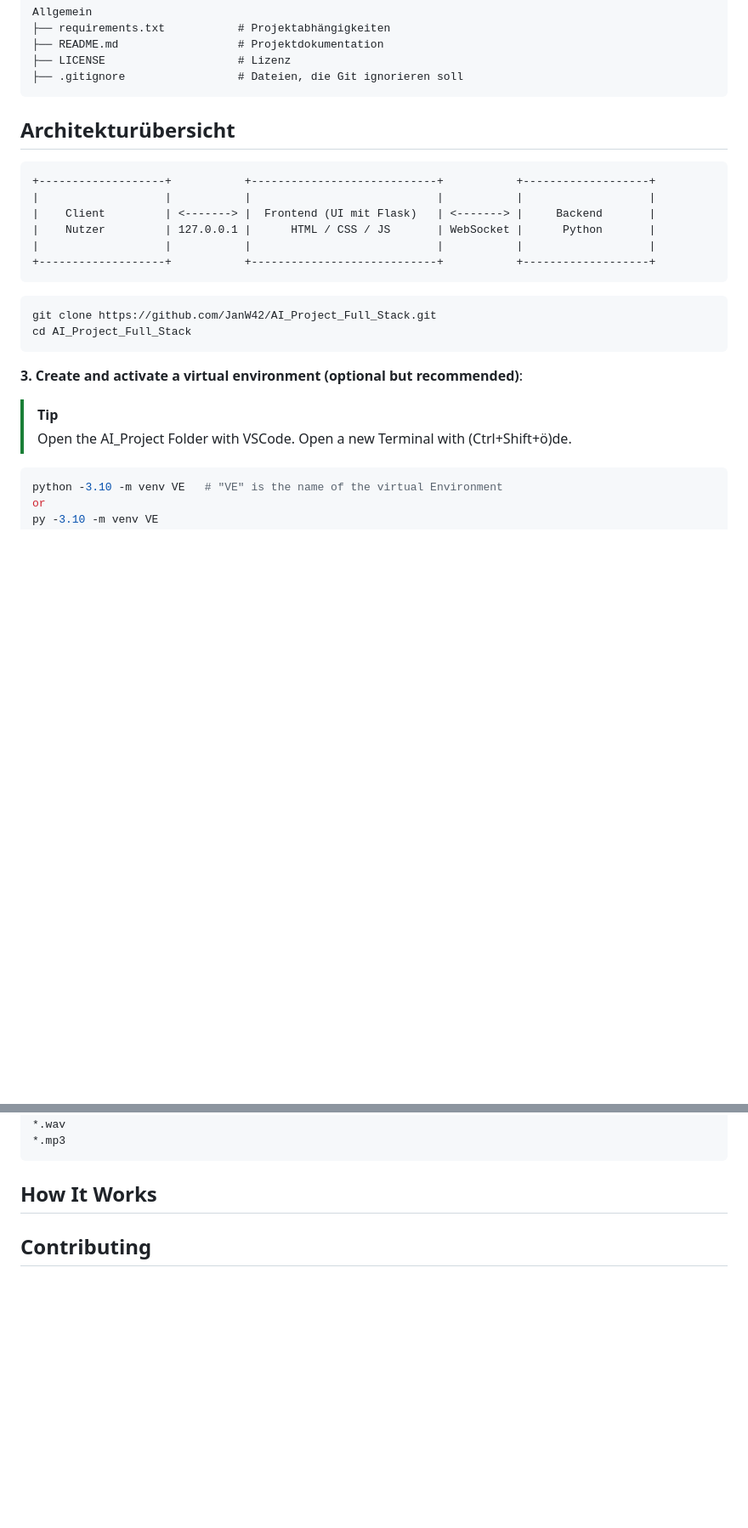
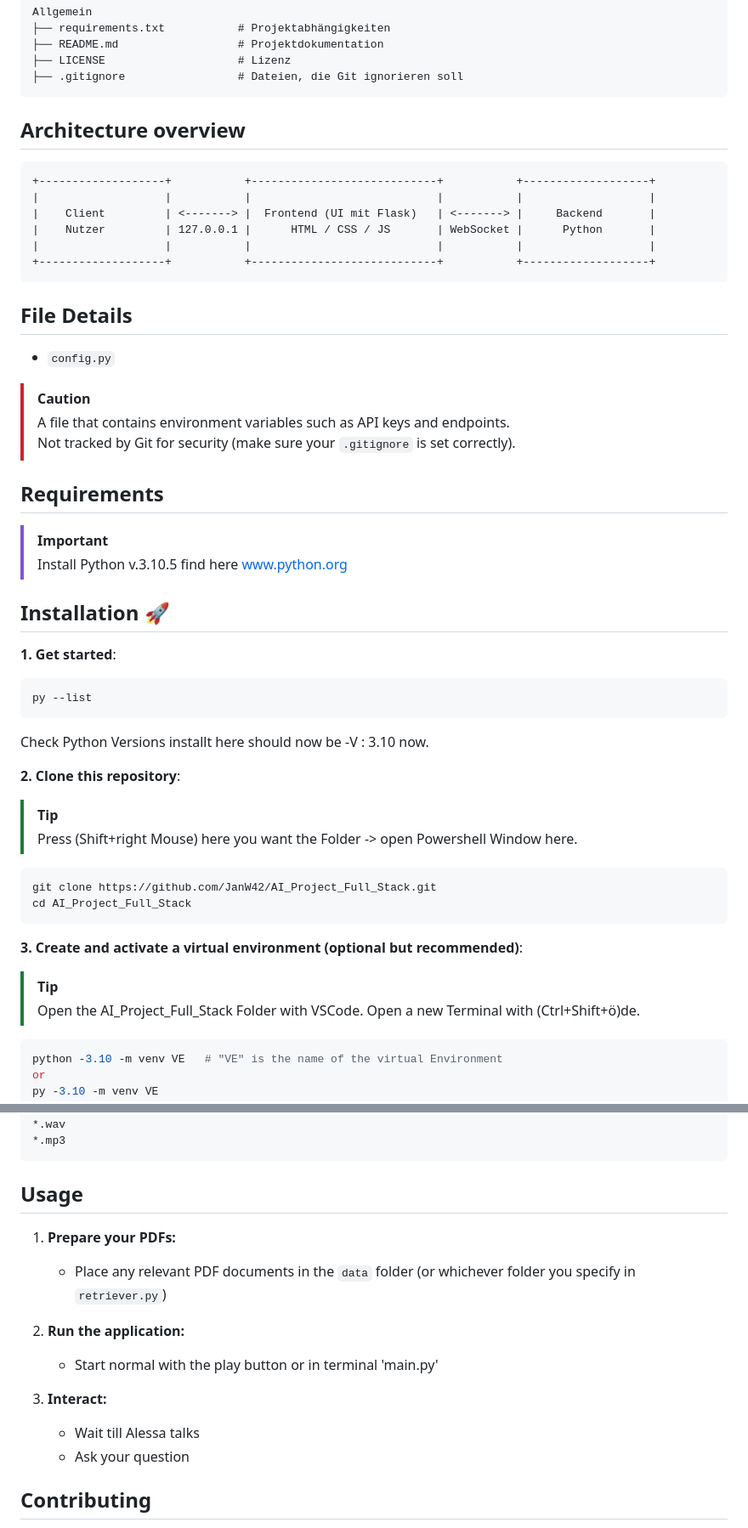
Before and after one commit to JanW42/AI_Project_Full_Stack, a Markdown page: README.md, 2 parts joined by grey strips. Shown at 85% size. GitHub-like rendering; blank space fills up the shorter version.

````diff
--- a/README.md
+++ b/README.md
@@ -54,7 +70,7 @@ Allgemein
 ├── LICENSE                    # Lizenz
 ├── .gitignore                 # Dateien, die Git ignorieren soll
 ```
-## Architekturübersicht
+## Architecture overview
 ```plaintext
 +-------------------+           +----------------------------+           +-------------------+
 |                   |           |                            |           |                   |
@@ -63,6 +79,28 @@ Allgemein
 |                   |           |                            |           |                   |
 +-------------------+           +----------------------------+           +-------------------+
 ```
+## File Details
+
+- `config.py`
+> [!CAUTION]
+> A file that contains environment variables such as API keys and endpoints.
+> Not tracked by Git for security (make sure your `.gitignore` is set correctly).
+
+## Requirements
+> [!IMPORTANT]
+> Install Python v.3.10.5 find here www.python.org
+
+## Installation :rocket:
+**1. Get started**:
+
+```bash
+py --list
+```
+Check Python Versions installt here should now be -V : 3.10 now.
+
+**2. Clone this repository**:
+> [!TIP]
+> Press (Shift+right Mouse) here you want the Folder -> open Powershell Window here.
 
 ```bash
 git clone https://github.com/JanW42/AI_Project_Full_Stack.git
@@ -71,7 +109,7 @@ cd AI_Project_Full_Stack
 
 **3. Create and activate a virtual environment (optional but recommended)**:
 > [!TIP]
-> Open the AI_Project Folder with VSCode.
+> Open the AI_Project_Full_Stack Folder with VSCode.
 > Open a new Terminal with (Ctrl+Shift+ö)de.
 
 ```bash
@@ -166,7 +179,16 @@ VE/  #change VE when using another venv name
 *.mp3
 ```
 
-## How It Works
+## Usage
+1. **Prepare your PDFs:**
+   - Place any relevant PDF documents in the `data` folder (or whichever folder you specify in `retriever.py`)
+
+2. **Run the application:**
+   - Start normal with the play button or in terminal 'main.py'
+
+3. **Interact:**
+   - Wait till Alessa talks
+   - Ask your question
 
 ## Contributing
 
````
Also changed, not shown: other parts of README.md (+19 -28 lines).
